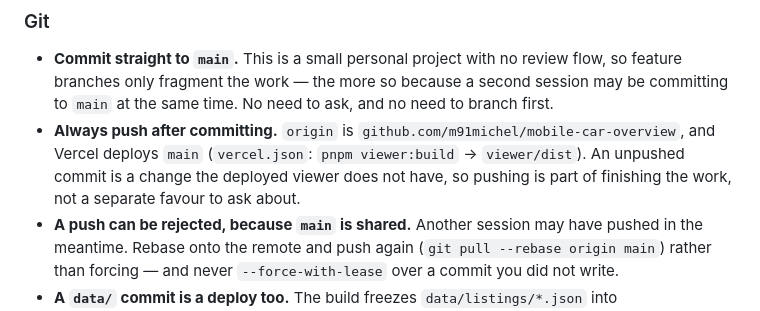
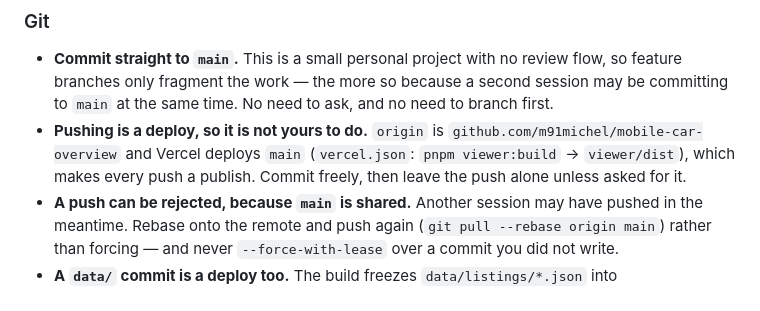
Before and after one commit to m91michel/mobile-car-overview, a Markdown page: AGENTS.md, the part around the change. Drawn GitHub-style.

Commit message:
Leave the push to the user
Reverses the rule added in 698573c: every push publishes, because Vercel
deploys main, so it needs approval rather than being automatic. Keeps the
notes that a data/ commit is a deploy and that a shared main can reject a
push, since both still apply once a push does happen.

Co-Authored-By: Claude Opus 5 (1M context) <noreply@anthropic.com>
Claude-Session: https://claude.ai/code/session_01XDkHfUARqyjRLTpd41t6Po

```diff
--- a/AGENTS.md
+++ b/AGENTS.md
@@ -413,11 +413,10 @@ instead of crying duplicate.
   flow, so feature branches only fragment the work — the more so because a second
   session may be committing to `main` at the same time. No need to ask, and no
   need to branch first.
-- **Always push after committing.** `origin` is
-  `github.com/m91michel/mobile-car-overview`, and Vercel deploys `main`
-  (`vercel.json`: `pnpm viewer:build` → `viewer/dist`). An unpushed commit is a
-  change the deployed viewer does not have, so pushing is part of finishing the
-  work, not a separate favour to ask about.
+- **Pushing is a deploy, so it is not yours to do.** `origin` is
+  `github.com/m91michel/mobile-car-overview` and Vercel deploys `main`
+  (`vercel.json`: `pnpm viewer:build` → `viewer/dist`), which makes every push a
+  publish. Commit freely, then leave the push alone unless asked for it.
 - **A push can be rejected, because `main` is shared.** Another session may have
   pushed in the meantime. Rebase onto the remote and push again
   (`git pull --rebase origin main`) rather than forcing — and never
```
